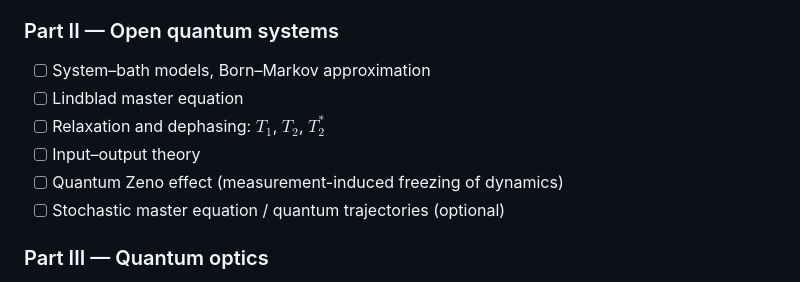
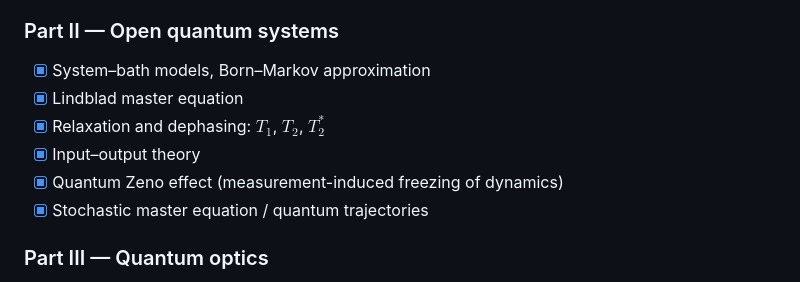
Before and after one commit to fewagner/quantum101, a Markdown page: README.md, the part around the change. GitHub-like rendering.

```diff
--- a/README.md
+++ b/README.md
@@ -82,12 +82,12 @@ needed. Each `[ ]` becomes a section or chapter.
 
 ### Part II — Open quantum systems
 
-- [ ] System–bath models, Born–Markov approximation
-- [ ] Lindblad master equation
-- [ ] Relaxation and dephasing: $T_1$, $T_2$, $T_2^*$
-- [ ] Input–output theory
-- [ ] Quantum Zeno effect (measurement-induced freezing of dynamics)
-- [ ] Stochastic master equation / quantum trajectories (optional)
+- [x] System–bath models, Born–Markov approximation
+- [x] Lindblad master equation
+- [x] Relaxation and dephasing: $T_1$, $T_2$, $T_2^*$
+- [x] Input–output theory
+- [x] Quantum Zeno effect (measurement-induced freezing of dynamics)
+- [x] Stochastic master equation / quantum trajectories
 
 ### Part III — Quantum optics
 
```
Also changed, not shown: CLAUDE.md (+14 -2 lines).
